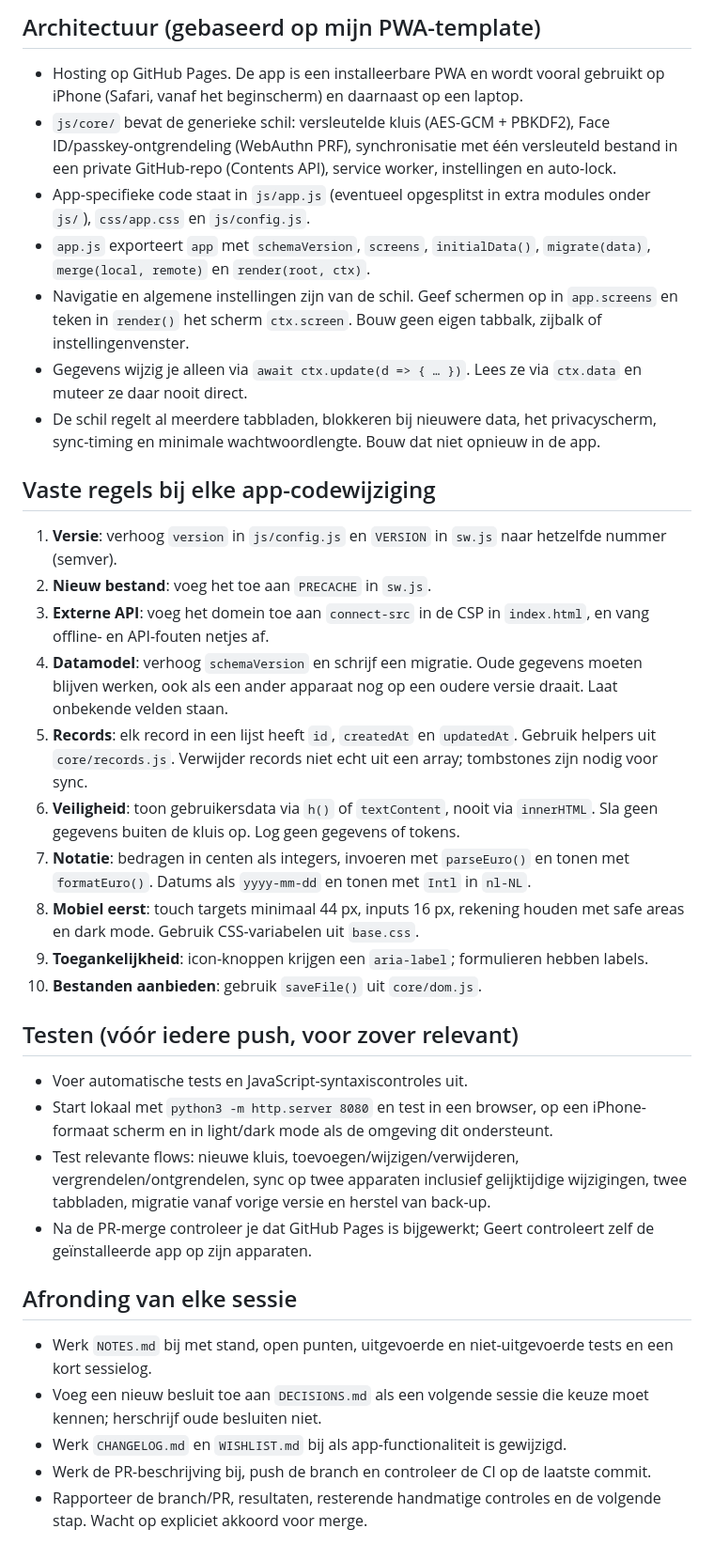
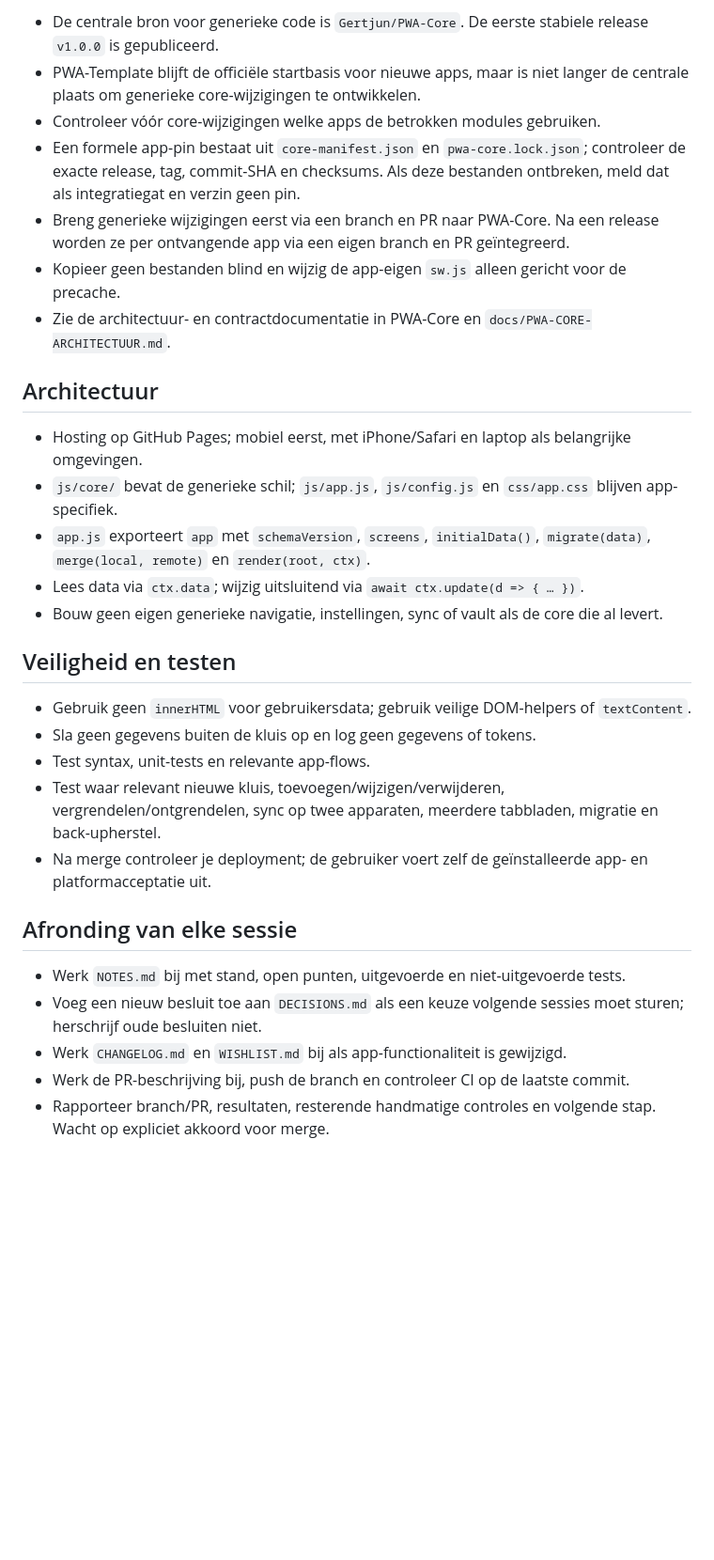
Before and after one commit to Gertjun/PWA-Template, a Markdown page: docs/CLAUDE-INSTRUCTIES.md, the part around one of its changes. Shown at 94% size. GitHub-like rendering; blank space fills up the shorter version.

Commit message:
docs: update project instructions for PWA-Core

```diff
--- a/docs/CLAUDE-INSTRUCTIES.md
+++ b/docs/CLAUDE-INSTRUCTIES.md
@@ -55,38 +55,32 @@ Kopieer alles onder de streep naar de **Instructies** van je Claude-project en v
 
-## Architectuur (gebaseerd op mijn PWA-template)
+- De centrale bron voor generieke code is `Gertjun/PWA-Core`. De eerste stabiele release `v1.0.0` is gepubliceerd.
+- PWA-Template blijft de officiële startbasis voor nieuwe apps, maar is niet langer de centrale plaats om generieke core-wijzigingen te ontwikkelen.
+- Controleer vóór core-wijzigingen welke apps de betrokken modules gebruiken.
+- Een formele app-pin bestaat uit `core-manifest.json` en `pwa-core.lock.json`; controleer de exacte release, tag, commit-SHA en checksums. Als deze bestanden ontbreken, meld dat als integratiegat en verzin geen pin.
+- Breng generieke wijzigingen eerst via een branch en PR naar PWA-Core. Na een release worden ze per ontvangende app via een eigen branch en PR geïntegreerd.
+- Kopieer geen bestanden blind en wijzig de app-eigen `sw.js` alleen gericht voor de precache.
+- Zie de architectuur- en contractdocumentatie in PWA-Core en `docs/PWA-CORE-ARCHITECTUUR.md`.
 
-- Hosting op GitHub Pages. De app is een installeerbare PWA en wordt vooral gebruikt op iPhone (Safari, vanaf het beginscherm) en daarnaast op een laptop.
-- `js/core/` bevat de generieke schil: versleutelde kluis (AES-GCM + PBKDF2), Face ID/passkey-ontgrendeling (WebAuthn PRF), synchronisatie met één versleuteld bestand in een private GitHub-repo (Contents API), service worker, instellingen en auto-lock.
-- App-specifieke code staat in `js/app.js` (eventueel opgesplitst in extra modules onder `js/`), `css/app.css` en `js/config.js`.
+## Architectuur
+
+- Hosting op GitHub Pages; mobiel eerst, met iPhone/Safari en laptop als belangrijke omgevingen.
+- `js/core/` bevat de generieke schil; `js/app.js`, `js/config.js` en `css/app.css` blijven app-specifiek.
 - `app.js` exporteert `app` met `schemaVersion`, `screens`, `initialData()`, `migrate(data)`, `merge(local, remote)` en `render(root, ctx)`.
-- Navigatie en algemene instellingen zijn van de schil. Geef schermen op in `app.screens` en teken in `render()` het scherm `ctx.screen`. Bouw geen eigen tabbalk, zijbalk of instellingenvenster.
-- Gegevens wijzig je alleen via `await ctx.update(d => { … })`. Lees ze via `ctx.data` en muteer ze daar nooit direct.
-- De schil regelt al meerdere tabbladen, blokkeren bij nieuwere data, het privacyscherm, sync-timing en minimale wachtwoordlengte. Bouw dat niet opnieuw in de app.
+- Lees data via `ctx.data`; wijzig uitsluitend via `await ctx.update(d => { … })`.
+- Bouw geen eigen generieke navigatie, instellingen, sync of vault als de core die al levert.
 
-## Vaste regels bij elke app-codewijziging
+## Veiligheid en testen
 
-1. **Versie**: verhoog `version` in `js/config.js` en `VERSION` in `sw.js` naar hetzelfde nummer (semver).
-2. **Nieuw bestand**: voeg het toe aan `PRECACHE` in `sw.js`.
-3. **Externe API**: voeg het domein toe aan `connect-src` in de CSP in `index.html`, en vang offline- en API-fouten netjes af.
-4. **Datamodel**: verhoog `schemaVersion` en schrijf een migratie. Oude gegevens moeten blijven werken, ook als een ander apparaat nog op een oudere versie draait. Laat onbekende velden staan.
-5. **Records**: elk record in een lijst heeft `id`, `createdAt` en `updatedAt`. Gebruik helpers uit `core/records.js`. Verwijder records niet echt uit een array; tombstones zijn nodig voor sync.
-6. **Veiligheid**: toon gebruikersdata via `h()` of `textContent`, nooit via `innerHTML`. Sla geen gegevens buiten de kluis op. Log geen gegevens of tokens.
-7. **Notatie**: bedragen in centen als integers, invoeren met `parseEuro()` en tonen met `formatEuro()`. Datums als `yyyy-mm-dd` en tonen met `Intl` in `nl-NL`.
-8. **Mobiel eerst**: touch targets minimaal 44 px, inputs 16 px, rekening houden met safe areas en dark mode. Gebruik CSS-variabelen uit `base.css`.
-9. **Toegankelijkheid**: icon-knoppen krijgen een `aria-label`; formulieren hebben labels.
-10. **Bestanden aanbieden**: gebruik `saveFile()` uit `core/dom.js`.
-
-## Testen (vóór iedere push, voor zover relevant)
-
-- Voer automatische tests en JavaScript-syntaxiscontroles uit.
-- Start lokaal met `python3 -m http.server 8080` en test in een browser, op een iPhone-formaat scherm en in light/dark mode als de omgeving dit ondersteunt.
-- Test relevante flows: nieuwe kluis, toevoegen/wijzigen/verwijderen, vergrendelen/ontgrendelen, sync op twee apparaten inclusief gelijktijdige wijzigingen, twee tabbladen, migratie vanaf vorige versie en herstel van back-up.
-- Na de PR-merge controleer je dat GitHub Pages is bijgewerkt; Geert controleert zelf de geïnstalleerde app op zijn apparaten.
+- Gebruik geen `innerHTML` voor gebruikersdata; gebruik veilige DOM-helpers of `textContent`.
+- Sla geen gegevens buiten de kluis op en log geen gegevens of tokens.
+- Test syntax, unit-tests en relevante app-flows.
+- Test waar relevant nieuwe kluis, toevoegen/wijzigen/verwijderen, vergrendelen/ontgrendelen, sync op twee apparaten, meerdere tabbladen, migratie en back-upherstel.
+- Na merge controleer je deployment; de gebruiker voert zelf de geïnstalleerde app- en platformacceptatie uit.
 
 ## Afronding van elke sessie
 
-- Werk `NOTES.md` bij met stand, open punten, uitgevoerde en niet-uitgevoerde tests en een kort sessielog.
-- Voeg een nieuw besluit toe aan `DECISIONS.md` als een volgende sessie die keuze moet kennen; herschrijf oude besluiten niet.
+- Werk `NOTES.md` bij met stand, open punten, uitgevoerde en niet-uitgevoerde tests.
+- Voeg een nieuw besluit toe aan `DECISIONS.md` als een keuze volgende sessies moet sturen; herschrijf oude besluiten niet.
 - Werk `CHANGELOG.md` en `WISHLIST.md` bij als app-functionaliteit is gewijzigd.
-- Werk de PR-beschrijving bij, push de branch en controleer de CI op de laatste commit.
-- Rapporteer de branch/PR, resultaten, resterende handmatige controles en de volgende stap. Wacht op expliciet akkoord voor merge.
+- Werk de PR-beschrijving bij, push de branch en controleer CI op de laatste commit.
+- Rapporteer branch/PR, resultaten, resterende handmatige controles en volgende stap. Wacht op expliciet akkoord voor merge.
```
Also changed, not shown: other parts of docs/CLAUDE-INSTRUCTIES.md (+22 -22 lines).
